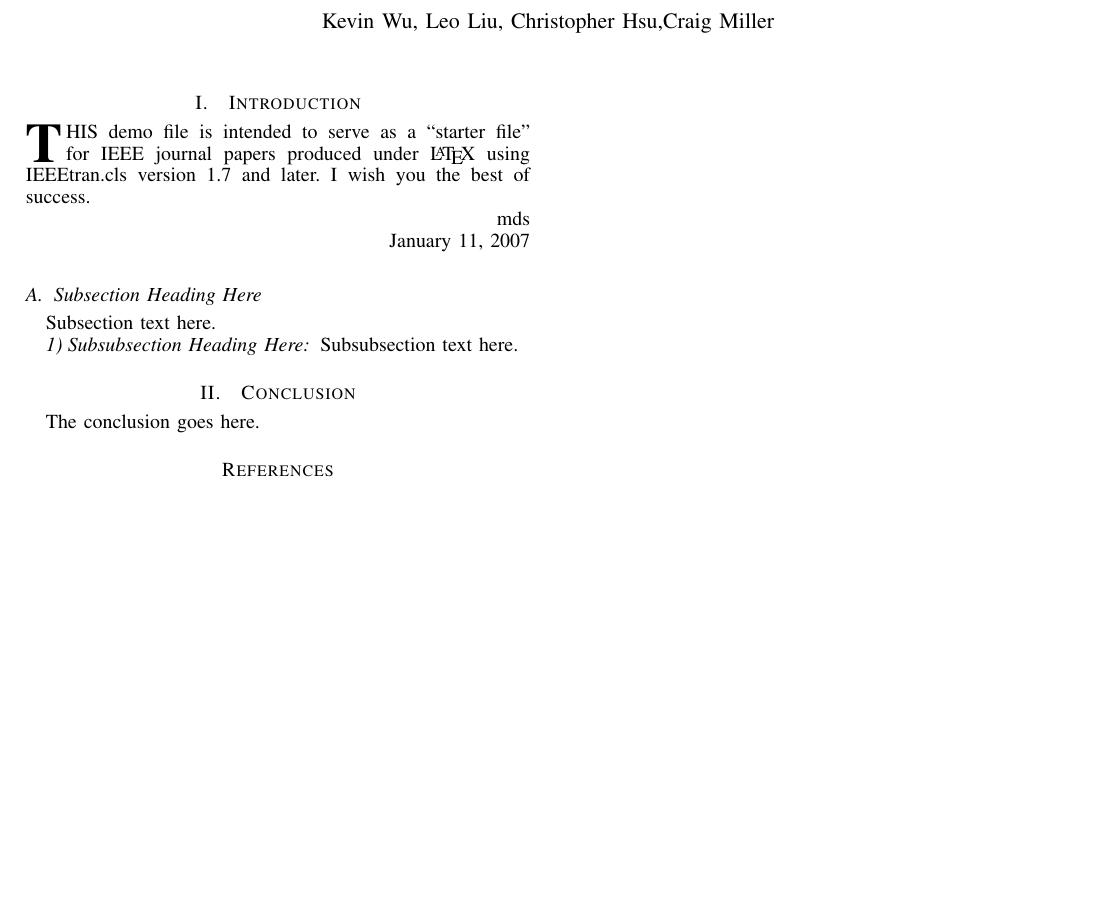
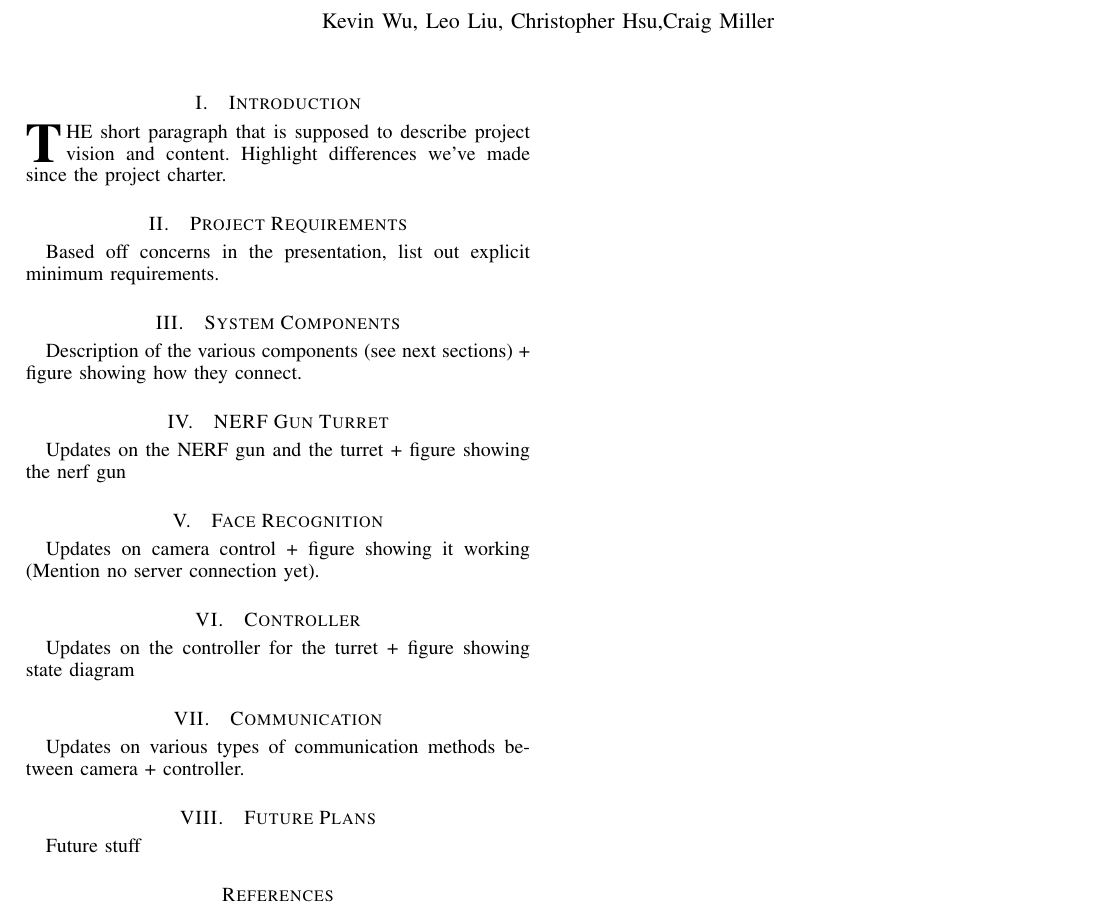
Before and after one commit to impguard/face-shooter, a LaTeX paper (milestone/milestone.tex): part of the page, cut so that both start at the same text, the shorter picture padded with empty space. Compiled offline with pdfLaTeX.

Commit message:
Updated gitignore and template.

```diff
--- a/milestone/milestone.tex
+++ b/milestone/milestone.tex
@@ -360,28 +360,35 @@
 %
 % Here we have the typical use of a "T" for an initial drop letter
 % and "HIS" in caps to complete the first word.
-\IEEEPARstart{T}{his} demo file is intended to serve as a ``starter file''
-for IEEE journal papers produced under \LaTeX\ using
-IEEEtran.cls version 1.7 and later.
-% You must have at least 2 lines in the paragraph with the drop letter
-% (should never be an issue)
-I wish you the best of success.
+\IEEEPARstart{T}{he} short paragraph that is supposed to describe project vision and content. Highlight differences we've made since the project charter.
 
-\hfill mds
+\section{Project Requirements}
 
-\hfill January 11, 2007
+Based off concerns in the presentation, list out explicit minimum requirements.
 
-\subsection{Subsection Heading Here}
-Subsection text here.
+\section{System Components}
 
-% needed in second column of first page if using \IEEEpubid
-%\IEEEpubidadjcol
+Description of the various components (see next sections) + figure showing how they connect.
 
-\subsubsection{Subsubsection Heading Here}
-Subsubsection text here.
+\section{NERF Gun Turret}
 
-\section{Conclusion}
-The conclusion goes here.
+Updates on the NERF gun and the turret + figure showing the nerf gun
+
+\section{Face Recognition}
+
+Updates on camera control + figure showing it working (Mention no server connection yet).
+
+\section{Controller}
+
+Updates on the controller for the turret + figure showing state diagram
+
+\section{Communication}
+
+Updates on various types of communication methods between camera + controller.
+
+\section{Future Plans}
+
+Future stuff
 
 %============================================================
 % BIBLIOGRAPHY
```
Also changed, not shown: milestone/milestone.pdf (added), 1 other file.
